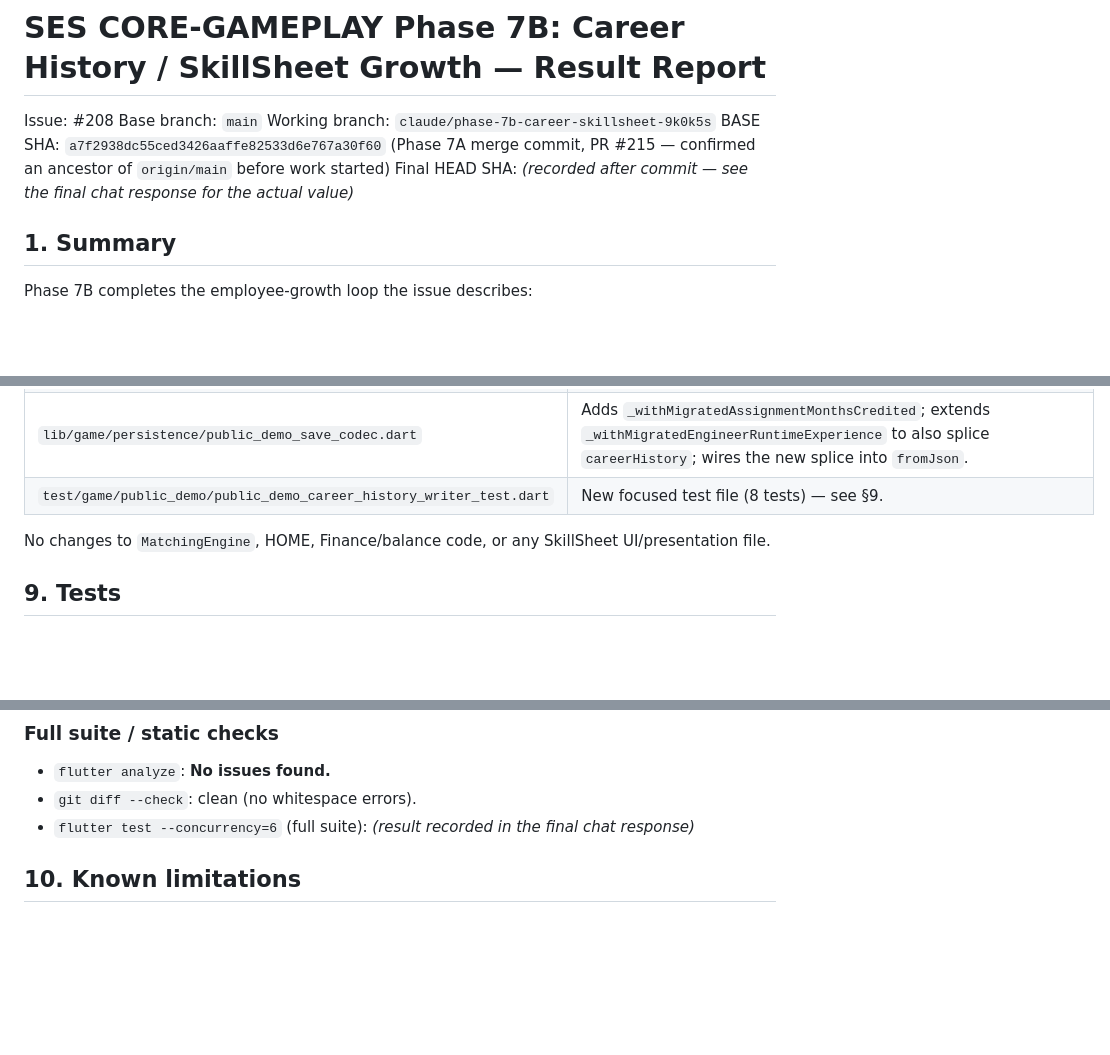
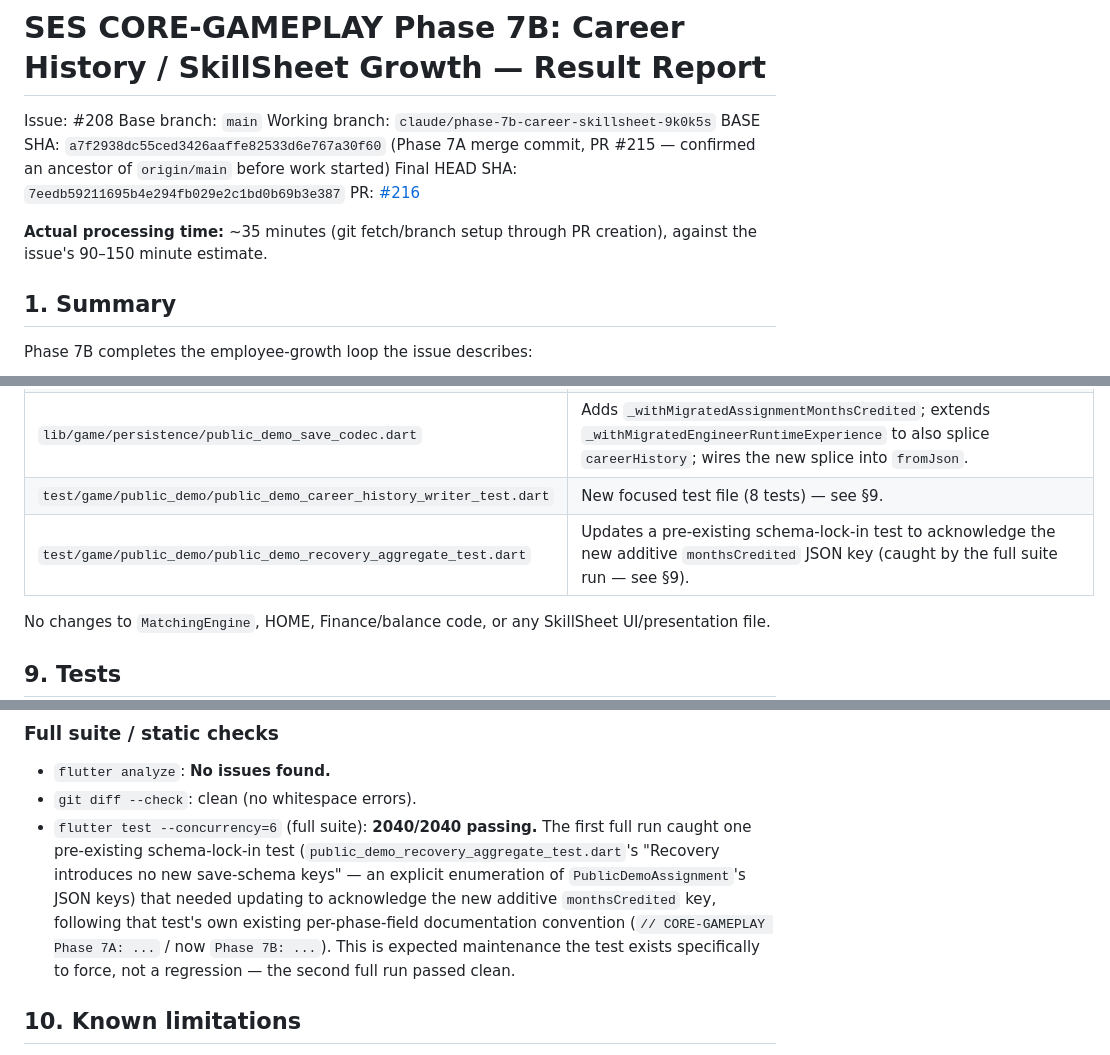
Before and after one commit to perusonao/smile_enjoy_story, a Markdown page: docs/reports/SES_CORE-GAMEPLAY_Phase7B_Career-SkillSheet-Growth_Result.md, 3 parts joined by grey strips. Rendered like a GitHub page; blank space fills up the shorter version.

Commit message:
docs: record final HEAD SHA, PR URL and full-suite result in Phase 7B Result Report
Co-Authored-By: Claude Sonnet 5 <noreply@anthropic.com>
Claude-Session: https://claude.ai/code/session_01Ky12k5WLGKbLHLfuBXS29Q

```diff
--- a/docs/reports/SES_CORE-GAMEPLAY_Phase7B_Career-SkillSheet-Growth_Result.md
+++ b/docs/reports/SES_CORE-GAMEPLAY_Phase7B_Career-SkillSheet-Growth_Result.md
@@ -4,7 +4,10 @@ Issue: #208
 Base branch: `main`
 Working branch: `claude/phase-7b-career-skillsheet-9k0k5s`
 BASE SHA: `a7f2938dc55ced3426aaffe82533d6e767a30f60` (Phase 7A merge commit, PR #215 — confirmed an ancestor of `origin/main` before work started)
-Final HEAD SHA: _(recorded after commit — see the final chat response for the actual value)_
+Final HEAD SHA: `7eedb59211695b4e294fb029e2c1bd0b69b3e387`
+PR: [#216](https://github.com/perusonao/smile_enjoy_story/pull/216)
+
+**Actual processing time:** ~35 minutes (git fetch/branch setup through PR creation), against the issue's 90–150 minute estimate.
 
 ## 1. Summary
 
@@ -161,6 +164,7 @@ Both are wired into `fromJson`'s baseline chain right after the existing `_withM
 | `lib/game/public_demo/public_demo_aggregate.dart` | `_closeGrowth` restructured to return `(state, workflow)` and credit `monthsCredited`/resolve industry; every month-end close (`closeApril`/`closeMay`/`closeJune`/`closeJuly`/`closeOrdinaryMonth`) updated to the new shape; `endAssignment` gains the CareerHistory writer; adds `_careerHistoryEntryFor`, `_technologiesFor`, `_industryByEngineerId`. |
 | `lib/game/persistence/public_demo_save_codec.dart` | Adds `_withMigratedAssignmentMonthsCredited`; extends `_withMigratedEngineerRuntimeExperience` to also splice `careerHistory`; wires the new splice into `fromJson`. |
 | `test/game/public_demo/public_demo_career_history_writer_test.dart` | New focused test file (8 tests) — see §9. |
+| `test/game/public_demo/public_demo_recovery_aggregate_test.dart` | Updates a pre-existing schema-lock-in test to acknowledge the new additive `monthsCredited` JSON key (caught by the full suite run — see §9). |
 
 No changes to `MatchingEngine`, HOME, Finance/balance code, or any SkillSheet UI/presentation file.
 
@@ -192,7 +196,7 @@ No changes to `MatchingEngine`, HOME, Finance/balance code, or any SkillSheet UI
 
 - `flutter analyze`: **No issues found.**
 - `git diff --check`: clean (no whitespace errors).
-- `flutter test --concurrency=6` (full suite): _(result recorded in the final chat response)_
+- `flutter test --concurrency=6` (full suite): **2040/2040 passing.** The first full run caught one pre-existing schema-lock-in test (`public_demo_recovery_aggregate_test.dart`'s "Recovery introduces no new save-schema keys" — an explicit enumeration of `PublicDemoAssignment`'s JSON keys) that needed updating to acknowledge the new additive `monthsCredited` key, following that test's own existing per-phase-field documentation convention (`// CORE-GAMEPLAY Phase 7A: ...` / now `Phase 7B: ...`). This is expected maintenance the test exists specifically to force, not a regression — the second full run passed clean.
 
 ## 10. Known limitations
 
```
